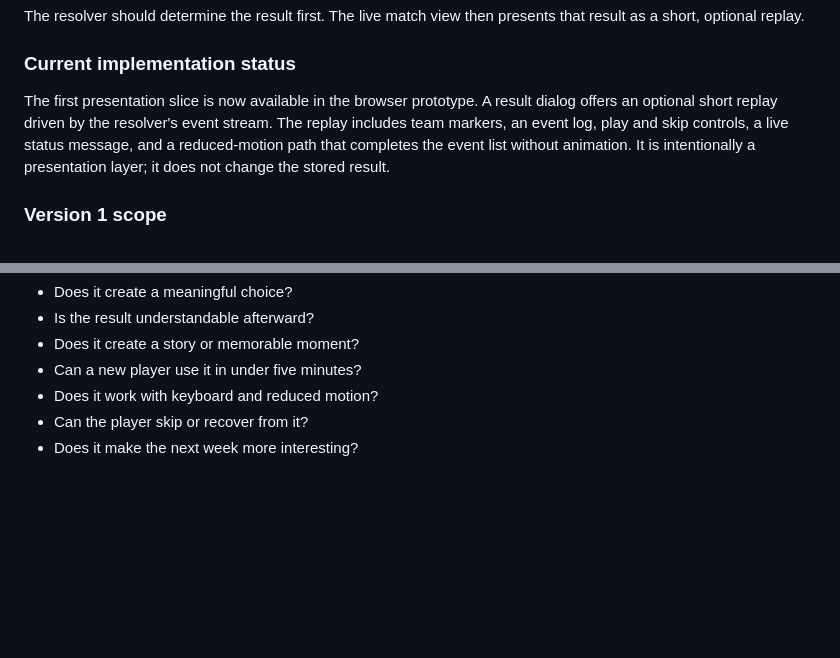
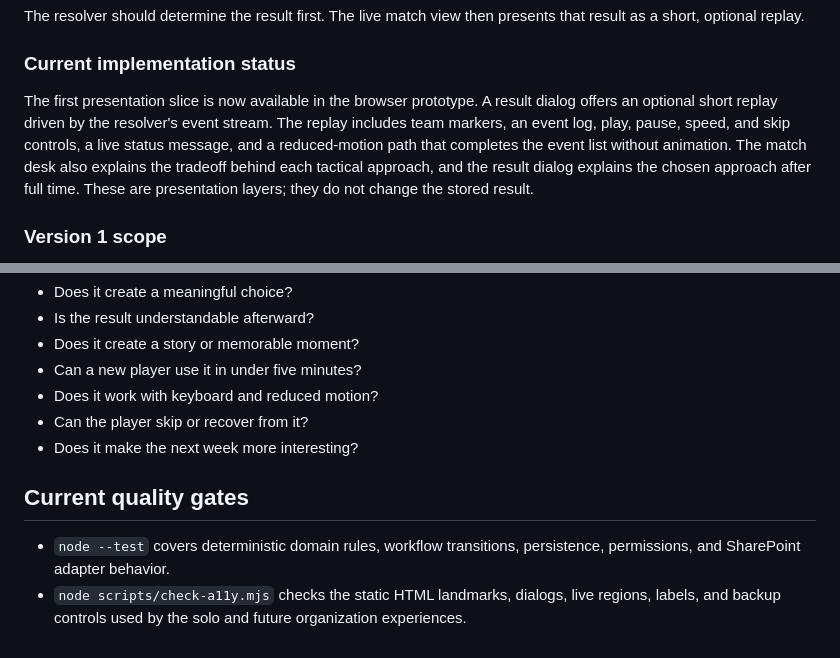
Before and after one commit to MightyOwl1484/dynasty-desk, a Markdown page: docs/GAMEPLAY_REVIEW.md, 2 parts joined by grey strips. Rendered like a GitHub page; blank space fills up the shorter version.

Commit message:
Document current gameplay quality gates

```diff
--- a/docs/GAMEPLAY_REVIEW.md
+++ b/docs/GAMEPLAY_REVIEW.md
@@ -77,7 +77,7 @@ The resolver should determine the result first. The live match view then present
 
 ### Current implementation status
 
-The first presentation slice is now available in the browser prototype. A result dialog offers an optional short replay driven by the resolver's event stream. The replay includes team markers, an event log, play and skip controls, a live status message, and a reduced-motion path that completes the event list without animation. It is intentionally a presentation layer; it does not change the stored result.
+The first presentation slice is now available in the browser prototype. A result dialog offers an optional short replay driven by the resolver's event stream. The replay includes team markers, an event log, play, pause, speed, and skip controls, a live status message, and a reduced-motion path that completes the event list without animation. The match desk also explains the tradeoff behind each tactical approach, and the result dialog explains the chosen approach after full time. These are presentation layers; they do not change the stored result.
 
 ### Version 1 scope
 
@@ -143,3 +143,8 @@ Before accepting a gameplay feature, ask:
 - Does it work with keyboard and reduced motion?
 - Can the player skip or recover from it?
 - Does it make the next week more interesting?
+
+## Current quality gates
+
+- `node --test` covers deterministic domain rules, workflow transitions, persistence, permissions, and SharePoint adapter behavior.
+- `node scripts/check-a11y.mjs` checks the static HTML landmarks, dialogs, live regions, labels, and backup controls used by the solo and future organization experiences.
```
Also changed, not shown: README.md (+1 -0 lines).
